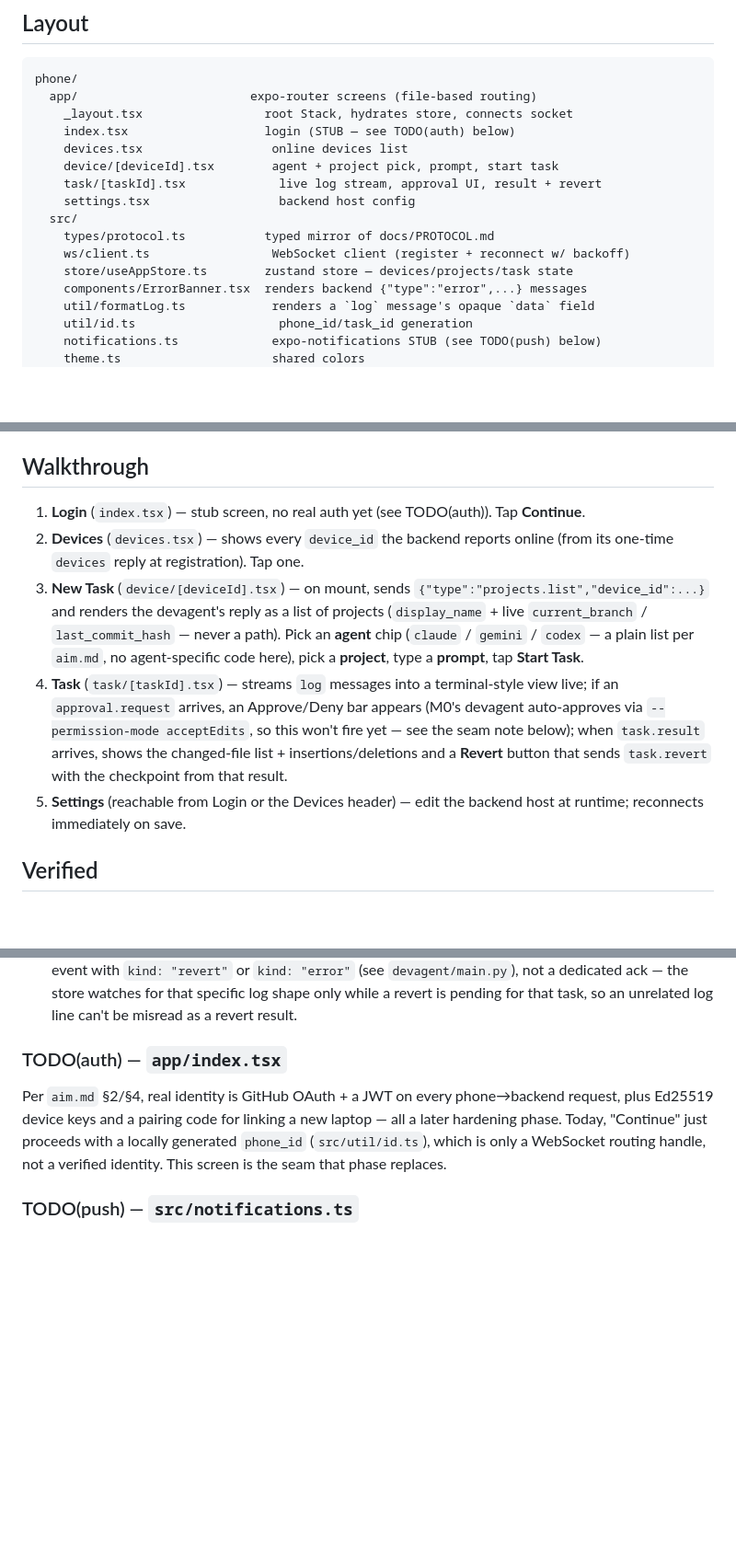
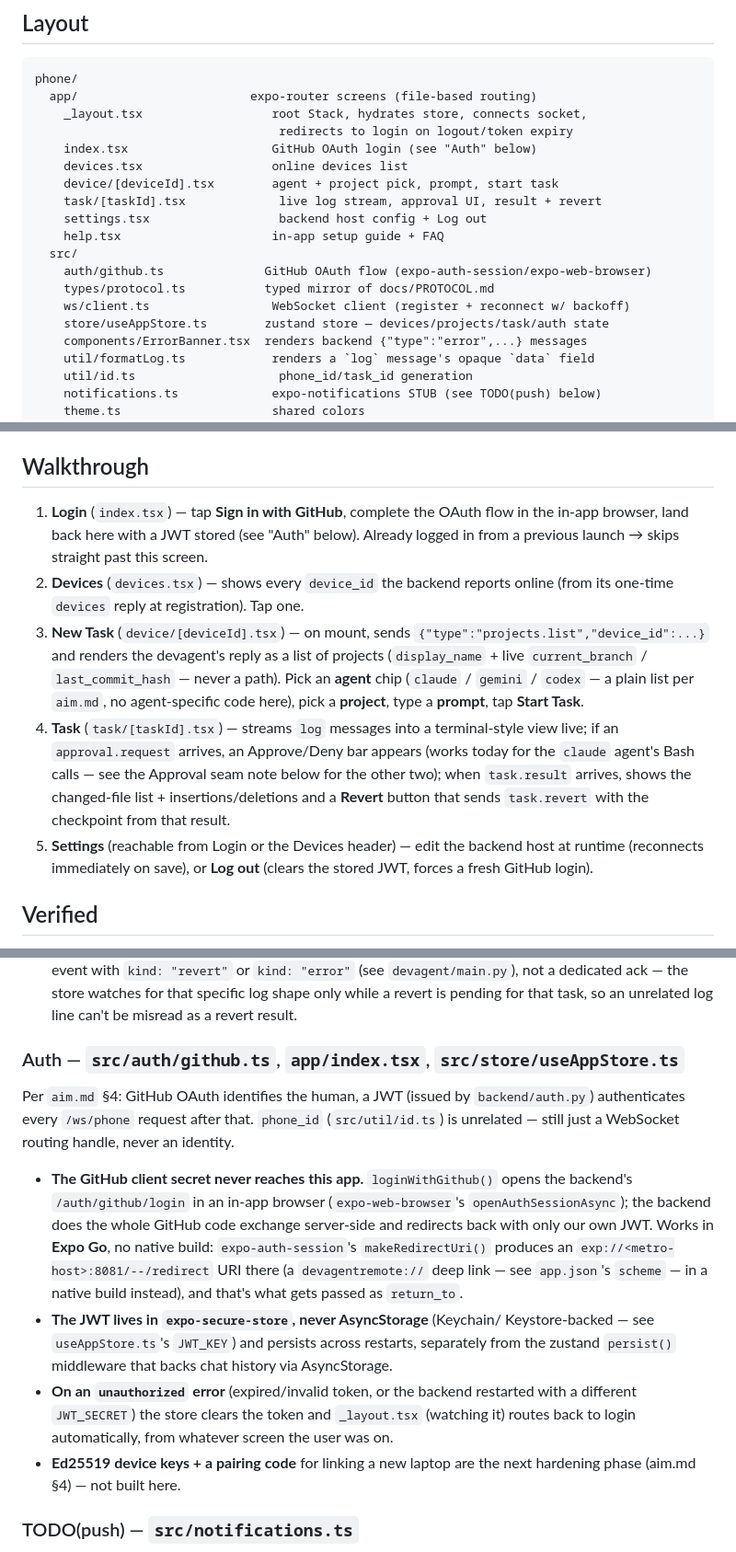
Before and after one commit to varuntripathi-029/remote-agent, a Markdown page: phone/README.md, 3 parts joined by grey strips. Shown at 92% size. Rendered like a GitHub page; blank space fills up the shorter version.

Commit message:
docs(phone): document the GitHub OAuth login/logout flow
Replaces the old TODO(auth) section with a description of the real
flow, and notes that GitHub OAuth config never belongs in the phone's
.env or app bundle — only the backend holds the client secret.

````diff
--- a/phone/README.md
+++ b/phone/README.md
@@ -11,16 +11,19 @@ directly and never sends a filesystem path — only `project_id` (per
 ```
 phone/
   app/                        expo-router screens (file-based routing)
-    _layout.tsx                 root Stack, hydrates store, connects socket
-    index.tsx                   login (STUB — see TODO(auth) below)
+    _layout.tsx                  root Stack, hydrates store, connects socket,
+                                  redirects to login on logout/token expiry
+    index.tsx                    GitHub OAuth login (see "Auth" below)
     devices.tsx                  online devices list
     device/[deviceId].tsx        agent + project pick, prompt, start task
     task/[taskId].tsx             live log stream, approval UI, result + revert
-    settings.tsx                  backend host config
+    settings.tsx                  backend host config + Log out
+    help.tsx                     in-app setup guide + FAQ
   src/
+    auth/github.ts              GitHub OAuth flow (expo-auth-session/expo-web-browser)
     types/protocol.ts           typed mirror of docs/PROTOCOL.md
     ws/client.ts                 WebSocket client (register + reconnect w/ backoff)
-    store/useAppStore.ts        zustand store — devices/projects/task state
+    store/useAppStore.ts        zustand store — devices/projects/task/auth state
     components/ErrorBanner.tsx  renders backend {"type":"error",...} messages
     util/formatLog.ts            renders a `log` message's opaque `data` field
     util/id.ts                    phone_id/task_id generation
@@ -67,8 +76,10 @@ If the QR/LAN connection doesn't work (e.g. router client isolation), run
 
 ## Walkthrough
 
-1. **Login** (`index.tsx`) — stub screen, no real auth yet (see TODO(auth)).
-   Tap **Continue**.
+1. **Login** (`index.tsx`) — tap **Sign in with GitHub**, complete the OAuth
+   flow in the in-app browser, land back here with a JWT stored (see "Auth"
+   below). Already logged in from a previous launch → skips straight past
+   this screen.
 2. **Devices** (`devices.tsx`) — shows every `device_id` the backend reports
    online (from its one-time `devices` reply at registration). Tap one.
 3. **New Task** (`device/[deviceId].tsx`) — on mount, sends
@@ -79,13 +90,14 @@ If the QR/LAN connection doesn't work (e.g. router client isolation), run
    here), pick a **project**, type a **prompt**, tap **Start Task**.
 4. **Task** (`task/[taskId].tsx`) — streams `log` messages into a
    terminal-style view live; if an `approval.request` arrives, an
-   Approve/Deny bar appears (M0's devagent auto-approves via
-   `--permission-mode acceptEdits`, so this won't fire yet — see the seam
-   note below); when `task.result` arrives, shows the changed-file list +
-   insertions/deletions and a **Revert** button that sends `task.revert`
-   with the checkpoint from that result.
+   Approve/Deny bar appears (works today for the `claude` agent's Bash
+   calls — see the Approval seam note below for the other two); when
+   `task.result` arrives, shows the changed-file list + insertions/deletions
+   and a **Revert** button that sends `task.revert` with the checkpoint
+   from that result.
 5. **Settings** (reachable from Login or the Devices header) — edit the
-   backend host at runtime; reconnects immediately on save.
+   backend host at runtime (reconnects immediately on save), or **Log out**
+   (clears the stored JWT, forces a fresh GitHub login).
 
 ## Verified
 
@@ -135,14 +147,31 @@ If the QR/LAN connection doesn't work (e.g. router client isolation), run
   watches for that specific log shape only while a revert is pending for
   that task, so an unrelated log line can't be misread as a revert result.
 
-### TODO(auth) — `app/index.tsx`
+### Auth — `src/auth/github.ts`, `app/index.tsx`, `src/store/useAppStore.ts`
 
-Per `aim.md` §2/§4, real identity is GitHub OAuth + a JWT on every
-phone→backend request, plus Ed25519 device keys and a pairing code for
-linking a new laptop — all a later hardening phase. Today, "Continue" just
-proceeds with a locally generated `phone_id` (`src/util/id.ts`), which is
-only a WebSocket routing handle, not a verified identity. This screen is the
-seam that phase replaces.
+Per `aim.md` §4: GitHub OAuth identifies the human, a JWT (issued by
+`backend/auth.py`) authenticates every `/ws/phone` request after that.
+`phone_id` (`src/util/id.ts`) is unrelated — still just a WebSocket routing
+handle, never an identity.
+
+- **The GitHub client secret never reaches this app.** `loginWithGithub()`
+  opens the backend's `/auth/github/login` in an in-app browser
+  (`expo-web-browser`'s `openAuthSessionAsync`); the backend does the whole
+  GitHub code exchange server-side and redirects back with only our own JWT.
+  Works in **Expo Go**, no native build: `expo-auth-session`'s
+  `makeRedirectUri()` produces an `exp://<metro-host>:8081/--/redirect` URI
+  there (a `devagentremote://` deep link — see `app.json`'s `scheme` — in a
+  native build instead), and that's what gets passed as `return_to`.
+- **The JWT lives in `expo-secure-store`, never AsyncStorage** (Keychain/
+  Keystore-backed — see `useAppStore.ts`'s `JWT_KEY`) and persists across
+  restarts, separately from the zustand `persist()` middleware that backs
+  chat history via AsyncStorage.
+- **On an `unauthorized` error** (expired/invalid token, or the backend
+  restarted with a different `JWT_SECRET`) the store clears the token and
+  `_layout.tsx` (watching it) routes back to login automatically, from
+  whatever screen the user was on.
+- **Ed25519 device keys + a pairing code** for linking a new laptop are the
+  next hardening phase (aim.md §4) — not built here.
 
 ### TODO(push) — `src/notifications.ts`
 
````
Also changed, not shown: other parts of phone/README.md (+6 -0 lines).
